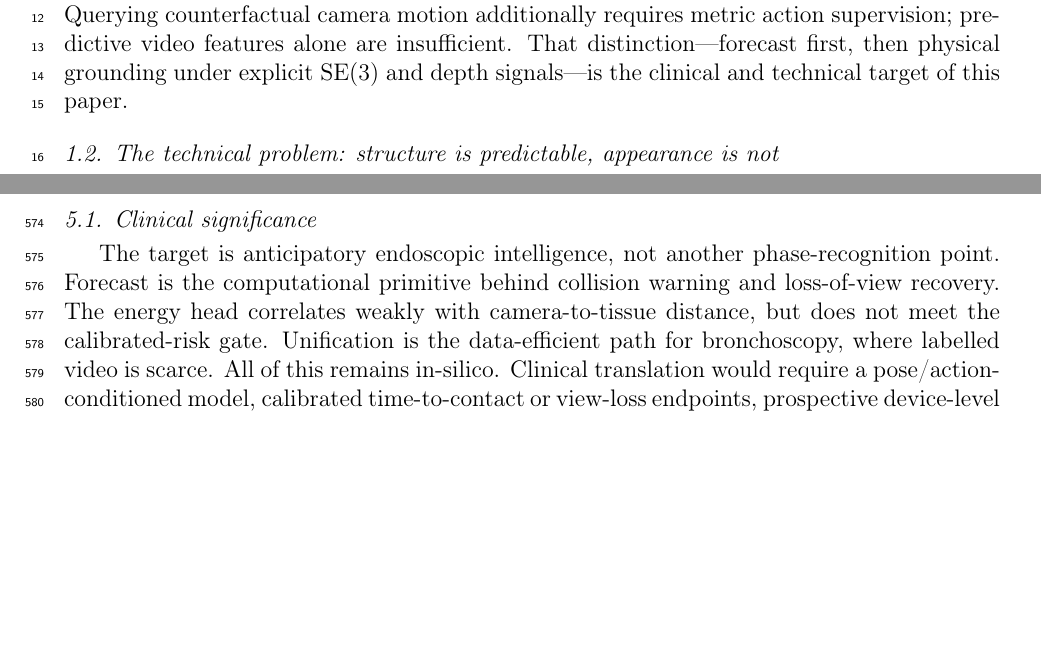
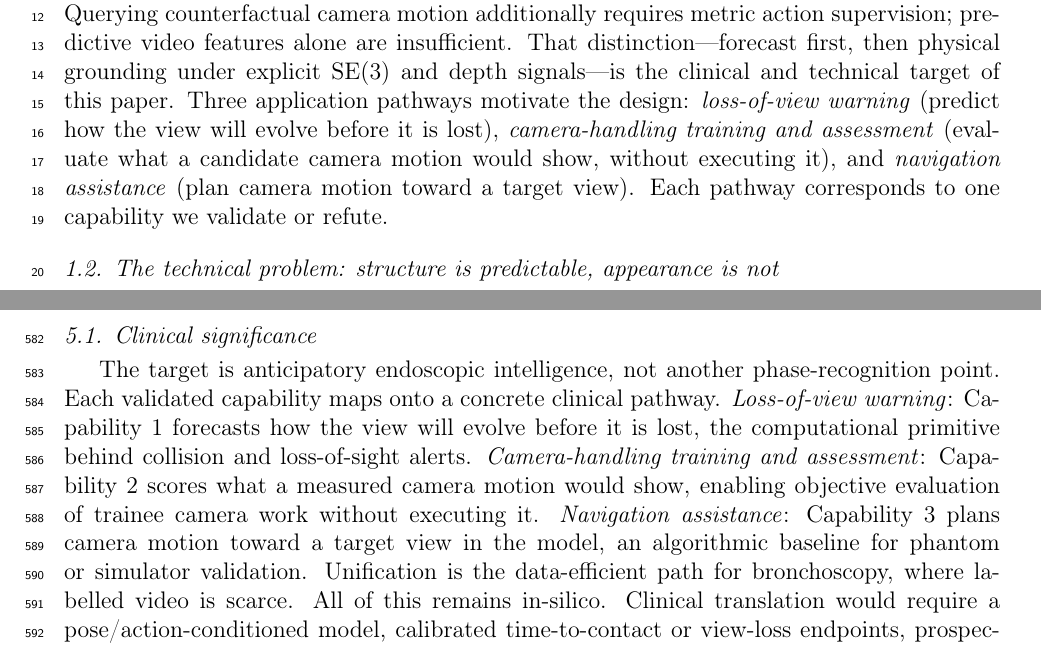
Before and after one commit to liranyang123456-commits/endohjepa, a LaTeX paper (docs/endohjepa/endohjepa.tex): two parts of pages 2 and 27 of 31 before the commit and two parts of pages 2 and 28 of 32 after it, joined at a grey line, cut so that both start at the same text, the shorter picture padded with empty space. Compiled offline with pdfLaTeX.

Commit message:
Capability-driven narrative: three validated capabilities mapped to clinical pathways
Co-authored-by: Cursor <cursoragent@cursor.com>

```diff
--- a/docs/endohjepa/endohjepa.tex
+++ b/docs/endohjepa/endohjepa.tex
@@ -102,6 +107,12 @@ motion additionally requires metric action supervision; predictive video
 features alone are insufficient. That distinction---forecast first, then
 physical grounding under explicit SE(3) and depth signals---is the clinical and
 technical target of this paper.
+Three application pathways motivate the design: \emph{loss-of-view warning}
+(predict how the view will evolve before it is lost), \emph{camera-handling
+training and assessment} (evaluate what a candidate camera motion would show,
+without executing it), and \emph{navigation assistance} (plan camera motion
+toward a target view). Each pathway corresponds to one capability we validate
+or refute.
 
 \subsection{The technical problem: structure is predictable, appearance is not}
 A world model for endoscopy faces a specific asymmetry.
@@ -1306,9 +1324,16 @@ README.
 
 \subsection{Clinical significance}
 The target is anticipatory endoscopic intelligence, not another phase-recognition point.
-Forecast is the computational primitive behind collision warning and loss-of-view recovery.
-The energy head correlates weakly with camera-to-tissue distance, but does not
-meet the calibrated-risk gate.
+Each validated capability maps onto a concrete clinical pathway.
+\emph{Loss-of-view warning}: Capability 1 forecasts how the view will evolve
+before it is lost, the computational primitive behind collision and
+loss-of-sight alerts.
+\emph{Camera-handling training and assessment}: Capability 2 scores what a
+measured camera motion would show, enabling objective evaluation of trainee
+camera work without executing it.
+\emph{Navigation assistance}: Capability 3 plans camera motion toward a target
+view in the model, an algorithmic baseline for phantom or simulator
+validation.
 Unification is the data-efficient path for bronchoscopy, where labelled video is scarce.
 All of this remains in-silico.
 Clinical translation would require a pose/action-conditioned model, calibrated
```
Also changed, not shown: docs/endohjepa/endohjepa.tex (34 more changed lines).
